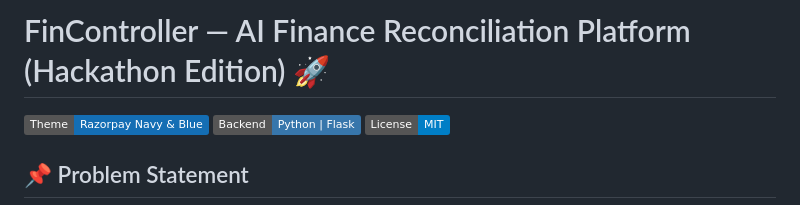
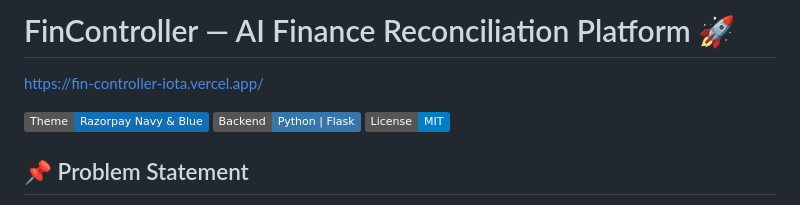
Before and after one commit to Puttarohith/FinController, a Markdown page: README.md, the part around the change. Drawn GitHub-style; badges without logos.

Commit message:
Update project title in README

```diff
--- a/README.md
+++ b/README.md
@@ -1,4 +1,5 @@
-# FinController — AI Finance Reconciliation Platform (Hackathon Edition) 🚀
+# FinController — AI Finance Reconciliation Platform 🚀
+https://fin-controller-iota.vercel.app/
 
 [![Razorpay Theme](https://img.shields.io/badge/Theme-Razorpay%20Navy%20%26%20Blue-146EB4)](https://razorpay.com)
 [![Python](https://img.shields.io/badge/Backend-Python%20%7C%20Flask-3776AB)](https://flask.palletsprojects.com/)
```
